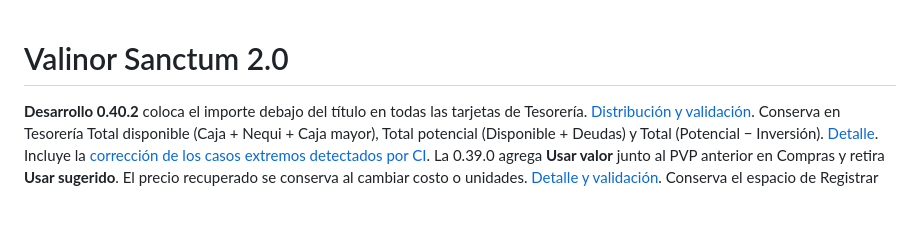
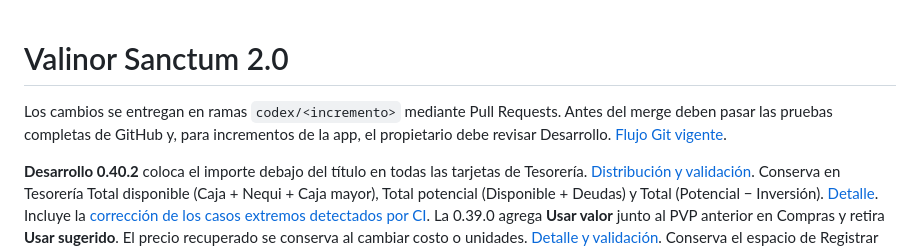
Before and after one commit to Schrei01/valinor-sanctum-v2, a Markdown page: README.md, the part around the change. Drawn GitHub-style; blank space fills up the shorter version.

Commit message:
docs: adoptar ramas y Pull Requests con CI obligatorio

```diff
--- a/README.md
+++ b/README.md
@@ -1,4 +1,6 @@
 # Valinor Sanctum 2.0
+
+Los cambios se entregan en ramas `codex/<incremento>` mediante Pull Requests. Antes del merge deben pasar las pruebas completas de GitHub y, para incrementos de la app, el propietario debe revisar Desarrollo. [Flujo Git vigente](docs/90-flujo-git-pull-requests.md).
 
 **Desarrollo 0.40.2** coloca el importe debajo del título en todas las tarjetas de Tesorería. [Distribución y validación](docs/89-tarjetas-tesoreria-verticales.md). Conserva en Tesorería Total disponible (Caja + Nequi + Caja mayor), Total potencial (Disponible + Deudas) y Total (Potencial − Inversión). [Detalle](docs/87-totales-tesoreria.md). Incluye la [corrección de los casos extremos detectados por CI](docs/88-correccion-ci-totales.md). La 0.39.0 agrega **Usar valor** junto al PVP anterior en Compras y retira **Usar sugerido**. El precio recuperado se conserva al cambiar costo o unidades. [Detalle y validación](docs/86-compras-usar-pvp-anterior.md). Conserva el espacio de Registrar préstamo en Deudores y el inicio maximizado. [Inicio maximizado](docs/82-inicio-maximizado.md). Incluye los préstamos desde Inversión de la 0.38.0: aumentan la deuda del cliente y la inversión por recuperar sin mover Caja/Nequi ni registrar una venta. [Detalle](docs/81-prestamos-inversion-038.md).
 El costo fijo de Eventos financiado por Inversión se suma al saldo pendiente de recuperar y puede devolverse desde Caja o
```
Also changed, not shown: AGENTS.md (+15 -0 lines), docs/90-flujo-git-pull-requests.md (added, +16 -0 lines).
